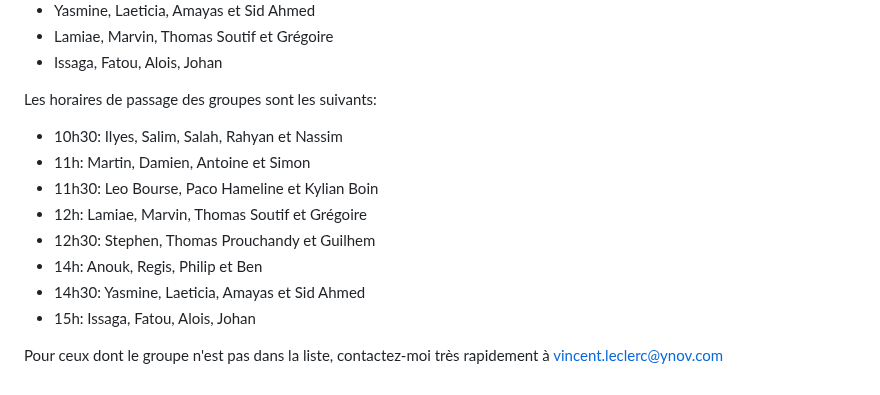
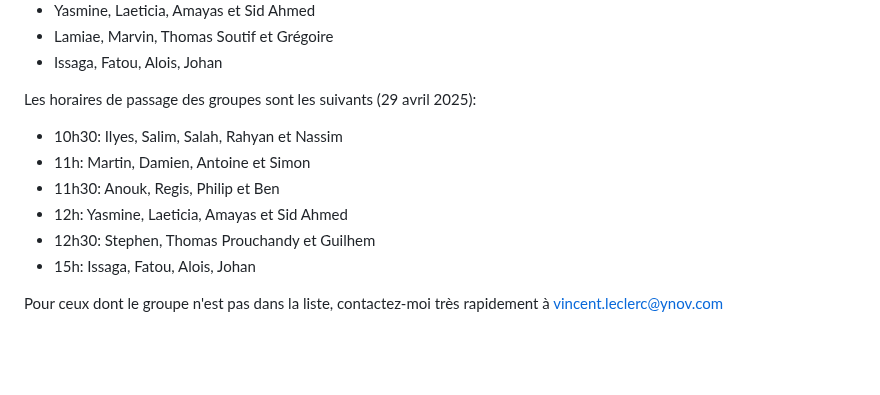
Before and after one commit to bart120/cloudobsm2, a Markdown page: projet_k8s/projet.md, the part around the change. GitHub-like rendering; blank space fills up the shorter version.

```diff
--- a/projet_k8s/projet.md
+++ b/projet_k8s/projet.md
@@ -119,15 +119,13 @@ Les groupes sont les suivants:
 - Lamiae, Marvin, Thomas Soutif et Grégoire
 - Issaga, Fatou, Alois, Johan
 
-Les horaires de passage des groupes sont les suivants:
+Les horaires de passage des groupes sont les suivants (29 avril 2025):
 
 - 10h30: Ilyes, Salim, Salah, Rahyan et Nassim
 - 11h: Martin, Damien, Antoine et Simon
-- 11h30: Leo Bourse, Paco Hameline et Kylian Boin
-- 12h: Lamiae, Marvin, Thomas Soutif et Grégoire
+- 11h30: Anouk, Regis, Philip et Ben
+- 12h: Yasmine, Laeticia, Amayas et Sid Ahmed
 - 12h30: Stephen, Thomas Prouchandy et Guilhem
-- 14h: Anouk, Regis, Philip et Ben
-- 14h30: Yasmine, Laeticia, Amayas et Sid Ahmed
 - 15h: Issaga, Fatou, Alois, Johan
 
 Pour ceux dont le groupe n'est pas dans la liste, contactez-moi très rapidement à vincent.leclerc@ynov.com
```
